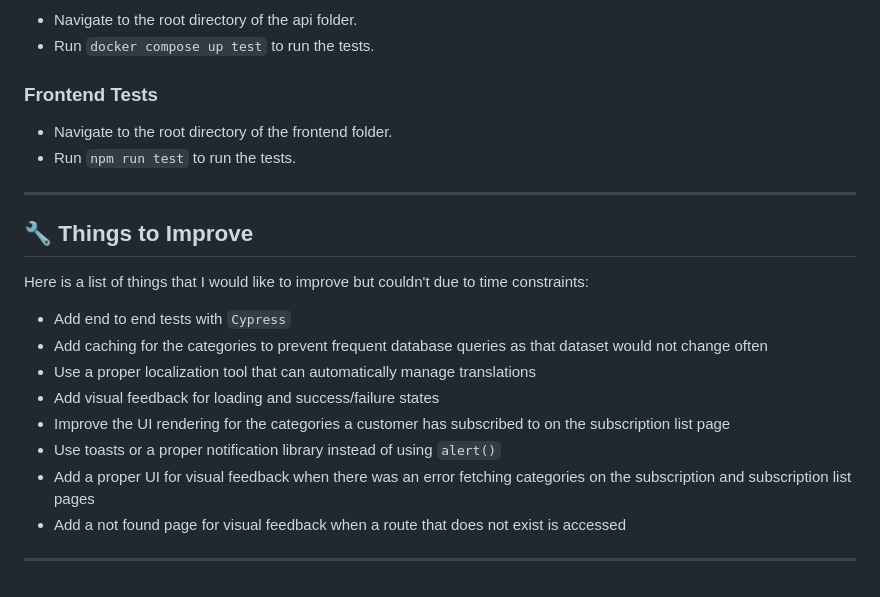
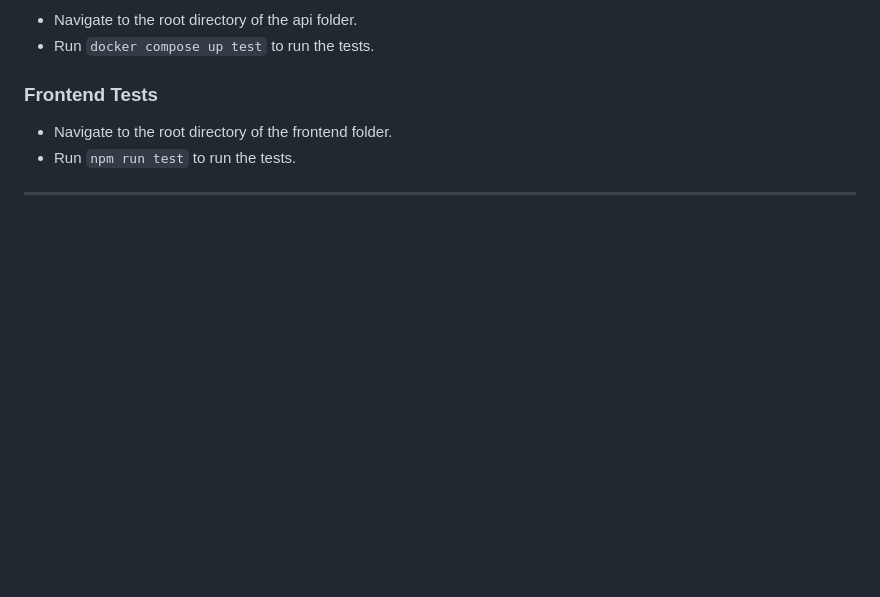
Before and after one commit to obafemitayor/newsletter-subscription-application, a Markdown page: README.md, the part around the change. Drawn GitHub-style; blank space fills up the shorter version.

```diff
--- a/README.md
+++ b/README.md
@@ -88,15 +88,3 @@ story-blok-newsletter-subscription-application/
 - Navigate to the root directory of the frontend folder.
 - Run `npm run test` to run the tests.
 ---
-
-## 🔧 Things to Improve
-Here is a list of things that I would like to improve but couldn't due to time constraints:
-- Add end to end tests with `Cypress`
-- Add caching for the categories to prevent frequent database queries as that dataset would not change often
-- Use a proper localization tool that can automatically manage translations
-- Add visual feedback for loading and success/failure states
-- Improve the UI rendering for the categories a customer has subscribed to on the subscription list page
-- Use toasts or a proper notification library instead of using `alert()`
-- Add a proper UI for visual feedback when there was an error fetching categories on the subscription and subscription list pages
-- Add a not found page for visual feedback when a route that does not exist is accessed
----
```
